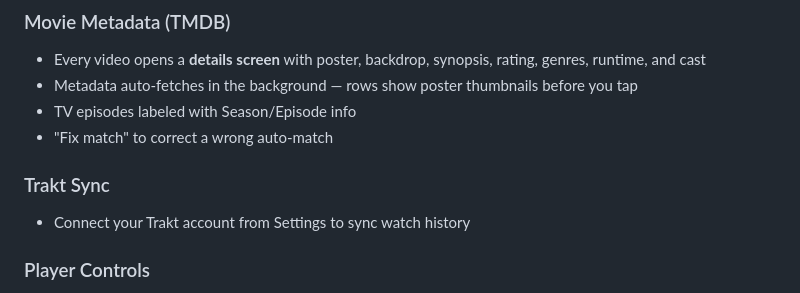
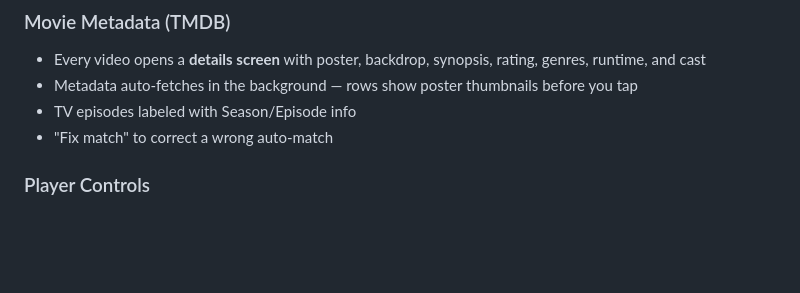
Before and after one commit to devxvoid/DreamPlayer, a Markdown page: README.md, the part around the change. GitHub-like rendering; blank space fills up the shorter version.

Commit message:
docs: shelve Trakt sync — Trakt now gates API app creation behind VIP; phase-1 code stays dormant behind build-time keys

```diff
--- a/README.md
+++ b/README.md
@@ -60,9 +60,6 @@ A cross-platform video player for **Android, iOS/iPad, and Android TV** — buil
 - Metadata auto-fetches in the background — rows show poster thumbnails before you tap
 - TV episodes labeled with Season/Episode info
 - "Fix match" to correct a wrong auto-match
-
-### Trakt Sync
-- Connect your Trakt account from Settings to sync watch history
 
 ### Player Controls
 - Play/pause, seek, ±10s, fullscreen, auto-hiding UI
```
Also changed, not shown: AGENTS.md (+10 -0 lines).
